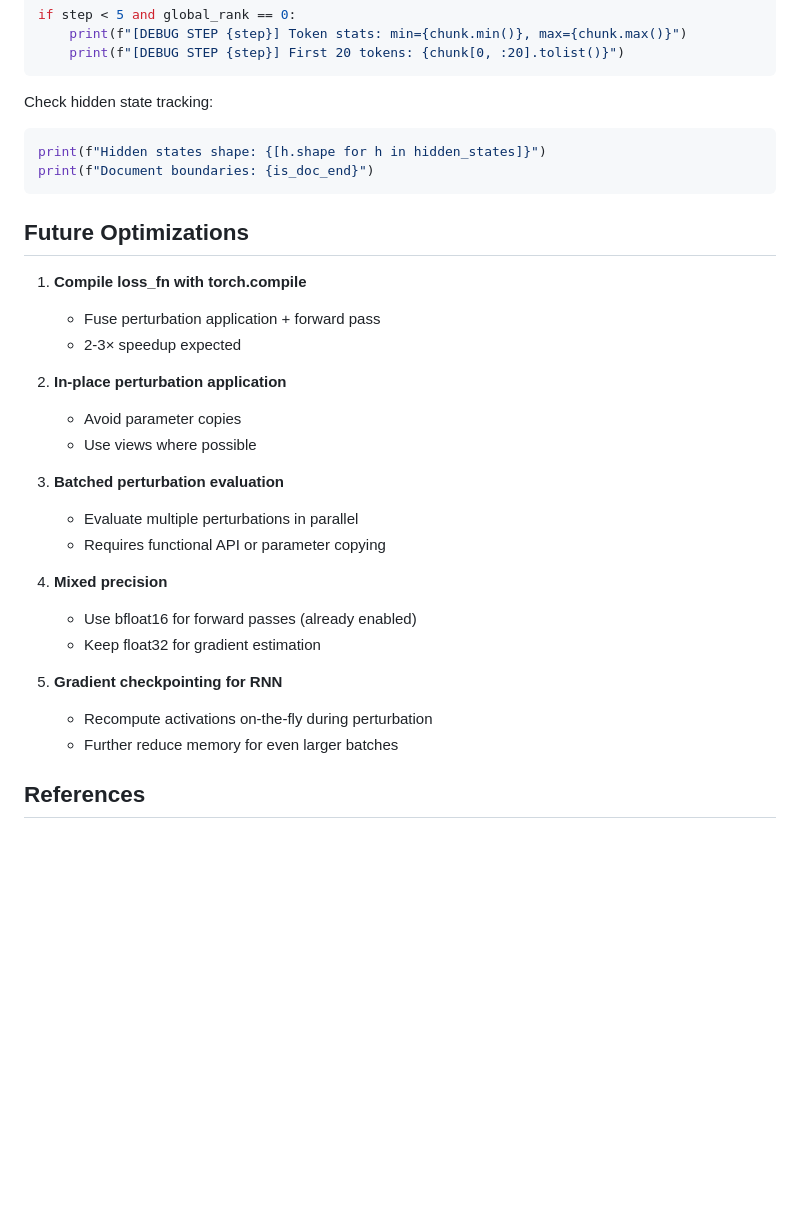
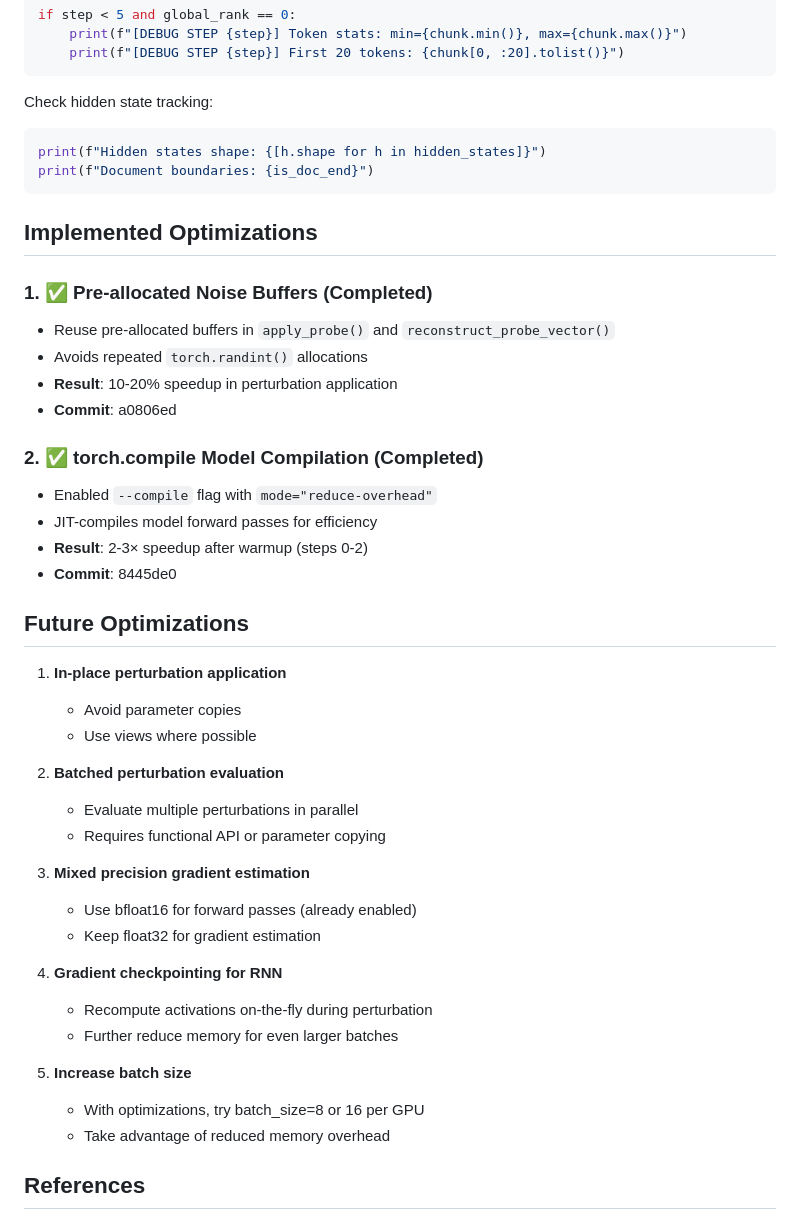
Before and after one commit to ekg/gruboros, a Markdown page: ZERO_ORDER_README.md, the part around the change. GitHub-like rendering; blank space fills up the shorter version.

Commit message:
Document completed zero-order optimizations
- Pre-allocated noise buffers: 10-20% speedup (commit a0806ed)
- torch.compile: 2-3× speedup after warmup (commit 8445de0)
- Updated future optimizations section
- Added commit references for tracking

````diff
--- a/ZERO_ORDER_README.md
+++ b/ZERO_ORDER_README.md
@@ -139,27 +139,41 @@ print(f"Hidden states shape: {[h.shape for h in hidden_states]}")
 print(f"Document boundaries: {is_doc_end}")
 ```
 
+## Implemented Optimizations
+
+### 1. ✅ Pre-allocated Noise Buffers (Completed)
+- Reuse pre-allocated buffers in `apply_probe()` and `reconstruct_probe_vector()`
+- Avoids repeated `torch.randint()` allocations
+- **Result**: 10-20% speedup in perturbation application
+- **Commit**: a0806ed
+
+### 2. ✅ torch.compile Model Compilation (Completed)
+- Enabled `--compile` flag with `mode="reduce-overhead"`
+- JIT-compiles model forward passes for efficiency
+- **Result**: 2-3× speedup after warmup (steps 0-2)
+- **Commit**: 8445de0
+
 ## Future Optimizations
 
-1. **Compile loss_fn with torch.compile**
-   - Fuse perturbation application + forward pass
-   - 2-3× speedup expected
-
-2. **In-place perturbation application**
+1. **In-place perturbation application**
    - Avoid parameter copies
    - Use views where possible
 
-3. **Batched perturbation evaluation**
+2. **Batched perturbation evaluation**
    - Evaluate multiple perturbations in parallel
    - Requires functional API or parameter copying
 
-4. **Mixed precision**
+3. **Mixed precision gradient estimation**
    - Use bfloat16 for forward passes (already enabled)
    - Keep float32 for gradient estimation
 
-5. **Gradient checkpointing for RNN**
+4. **Gradient checkpointing for RNN**
    - Recompute activations on-the-fly during perturbation
    - Further reduce memory for even larger batches
+
+5. **Increase batch size**
+   - With optimizations, try batch_size=8 or 16 per GPU
+   - Take advantage of reduced memory overhead
 
 ## References
 
````
